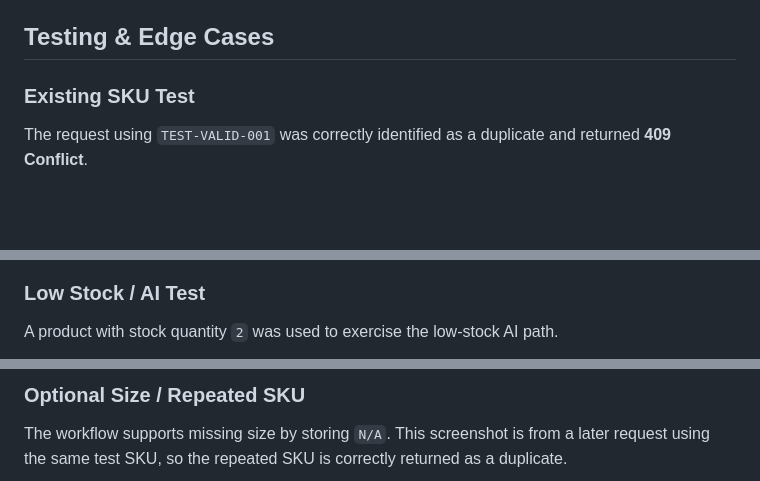
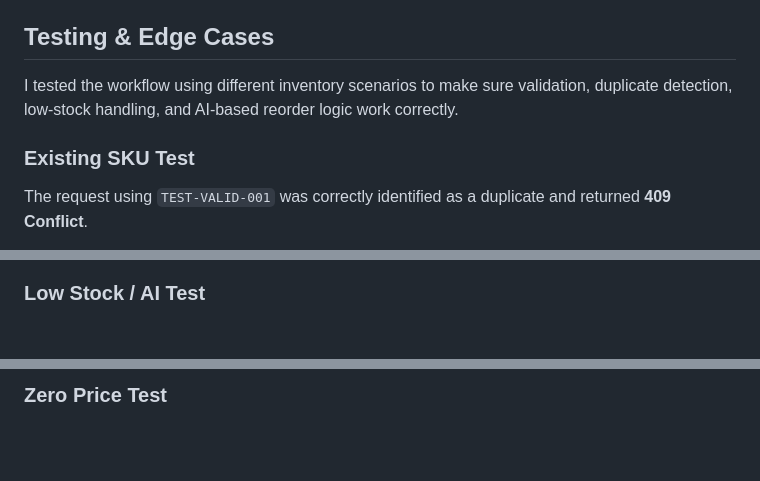
Before and after one commit to daniyal-arqam/sportswear-inventory-manager, a Markdown page: README.md.md, 3 parts joined by grey strips. Drawn GitHub-style; blank space fills up the shorter version.

```diff
--- a/README.md.md
+++ b/README.md.md
@@ -62,6 +62,9 @@ The workflow processes `item_name`, `sku`, `category`, `size`, `price`, `stock_q
 
 ## Testing & Edge Cases
 
+I tested the workflow using different inventory scenarios to make sure validation, duplicate detection, low-stock handling, and AI-based reorder logic work correctly.
+
 ### Existing SKU Test
+
 The request using `TEST-VALID-001` was correctly identified as a duplicate and returned **409 Conflict**.
 
@@ -69,4 +74,3 @@ The request using `TEST-VALID-001` was correctly identified as a duplicate and r
 
 ### Low Stock / AI Test
-A product with stock quantity `2` was used to exercise the low-stock AI path.
 
@@ -89,4 +90,3 @@ An empty SKU was rejected because SKU is required.
 
-### Optional Size / Repeated SKU
-The workflow supports missing size by storing `N/A`. This screenshot is from a later request using the same test SKU, so the repeated SKU is correctly returned as a duplicate.
+### Zero Price Test
 
```
Also changed, not shown: other parts of README.md.md (+60 -28 lines).
